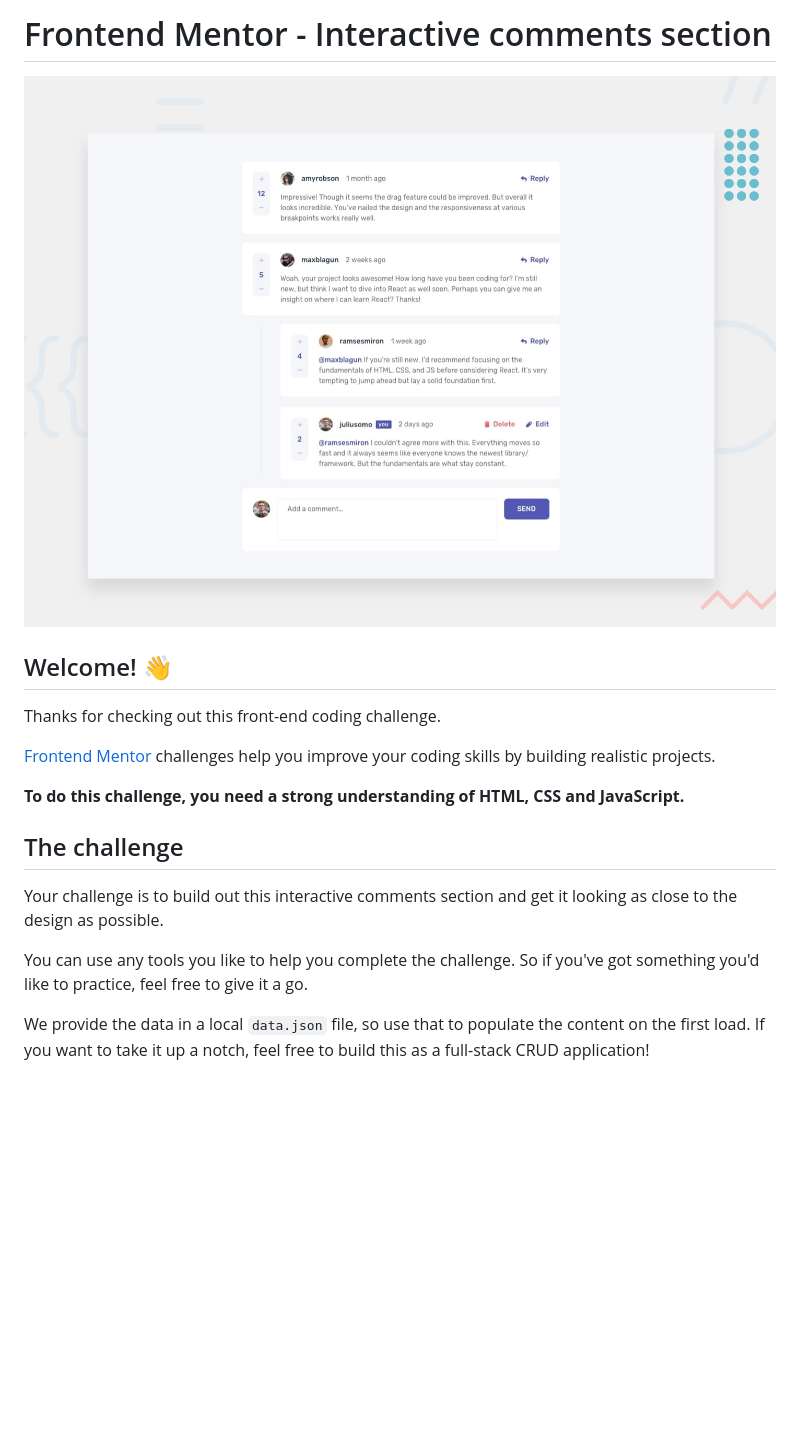
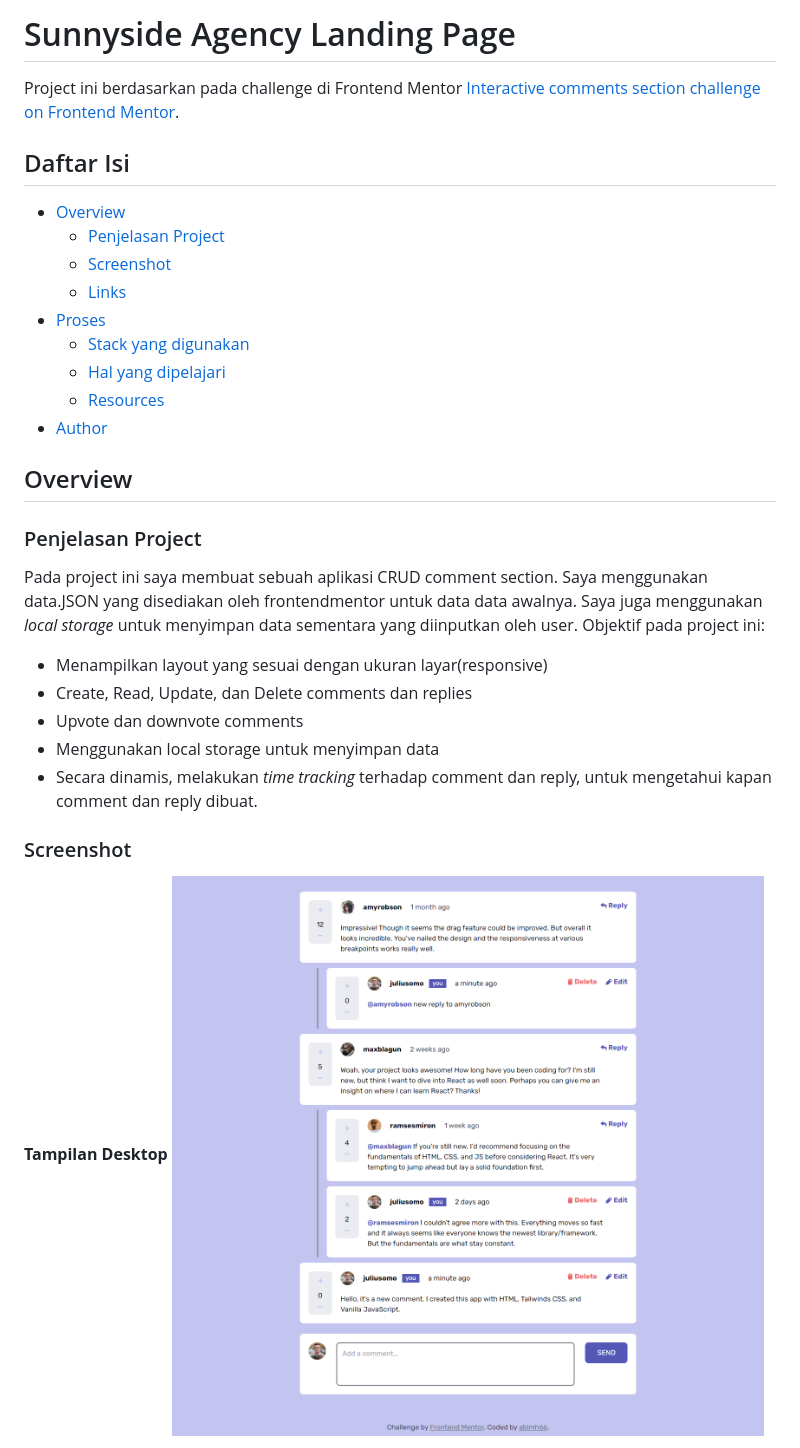
Before and after one commit to abimh66/interactive-comments-section-frontendmentor, a Markdown page: README.md, the part around one of its changes. Drawn GitHub-style; pictures changed too: screenshot/screenshot-desktop.png (added); blank space fills up the shorter version.

```diff
--- a/README.md
+++ b/README.md
@@ -1,20 +1,34 @@
-# Frontend Mentor - Interactive comments section
+# Sunnyside Agency Landing Page
 
-![Design preview for the Interactive comments section coding challenge](./design/desktop-preview.jpg)
+Project ini berdasarkan pada challenge di Frontend Mentor [Interactive comments section challenge on Frontend Mentor](https://www.frontendmentor.io/challenges/interactive-comments-section-iG1RugEG9).
 
-## Welcome! 👋
+## Daftar Isi
 
-Thanks for checking out this front-end coding challenge.
+- [Overview](#overview)
+  - [Penjelasan Project](#the-challenge)
+  - [Screenshot](#screenshot)
+  - [Links](#links)
+- [Proses](#proses)
+  - [Stack yang digunakan](#stack-yang-digunakan)
+  - [Hal yang dipelajari](#hal-yang-dipelajari)
+  - [Resources](#resources)
+- [Author](#author)
 
-[Frontend Mentor](https://www.frontendmentor.io) challenges help you improve your coding skills by building realistic projects.
+## Overview
 
-**To do this challenge, you need a strong understanding of HTML, CSS and JavaScript.**
+### Penjelasan Project
 
-## The challenge
+Pada project ini saya membuat sebuah aplikasi CRUD comment section. Saya menggunakan data.JSON yang disediakan oleh frontendmentor untuk data data awalnya. Saya juga menggunakan _local storage_ untuk menyimpan data sementara yang diinputkan oleh user.
+Objektif pada project ini:
 
-Your challenge is to build out this interactive comments section and get it looking as close to the design as possible.
+- Menampilkan layout yang sesuai dengan ukuran layar(responsive)
+- Create, Read, Update, dan Delete comments dan replies
+- Upvote dan downvote comments
+- Menggunakan local storage untuk menyimpan data
+- Secara dinamis, melakukan _time tracking_ terhadap comment dan reply, untuk mengetahui kapan comment dan reply dibuat.
 
-You can use any tools you like to help you complete the challenge. So if you've got something you'd like to practice, feel free to give it a go.
+### Screenshot
 
-We provide the data in a local `data.json` file, so use that to populate the content on the first load. If you want to take it up a notch, feel free to build this as a full-stack CRUD application!
+**Tampilan Desktop**
+![Tampilan Desktop](./screenshot/screenshot-desktop.png)
 
```
Also changed, not shown: other parts of README.md (+27 -74 lines), README-template.md (deleted, +0 -115 lines), style-guide.md (deleted, +0 -36 lines), screenshot/screenshot-mobile.png (added), 3 other files.
